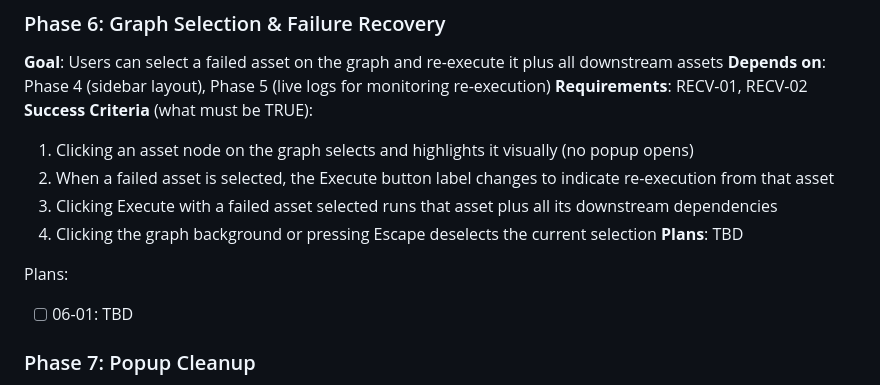
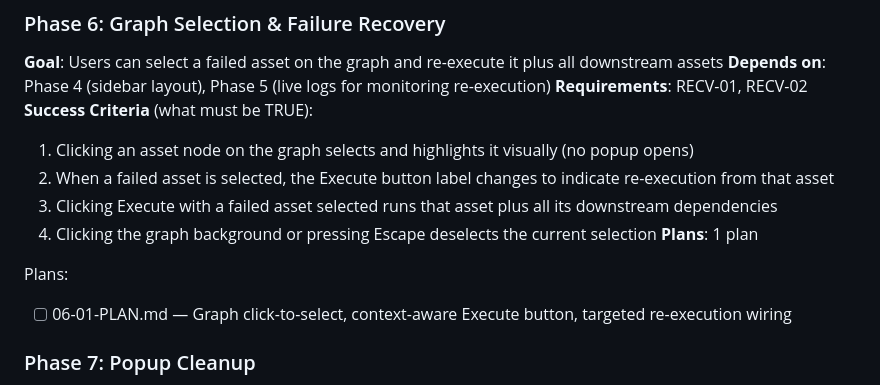
Before and after one commit to cooksterj/lattice, a Markdown page: .planning/ROADMAP.md, the part around the change. GitHub-like rendering.

Commit message:
docs(06): create phase plan for graph selection & failure recovery
Phase 06: Graph Selection & Failure Recovery
- 1 plan in 1 wave
- 1 parallel, 0 sequential
- Ready for execution

```diff
--- a/.planning/ROADMAP.md
+++ b/.planning/ROADMAP.md
@@ -88,10 +88,10 @@ Plans:
   2. When a failed asset is selected, the Execute button label changes to indicate re-execution from that asset
   3. Clicking Execute with a failed asset selected runs that asset plus all its downstream dependencies
   4. Clicking the graph background or pressing Escape deselects the current selection
-**Plans**: TBD
+**Plans**: 1 plan
 
 Plans:
-- [ ] 06-01: TBD
+- [ ] 06-01-PLAN.md — Graph click-to-select, context-aware Execute button, targeted re-execution wiring
 
 ### Phase 7: Popup Cleanup
 **Goal**: All v1 popup infrastructure is removed and the codebase contains no window.open, popup fallback, or named window targeting code
```
Also changed, not shown: 1 other file.
